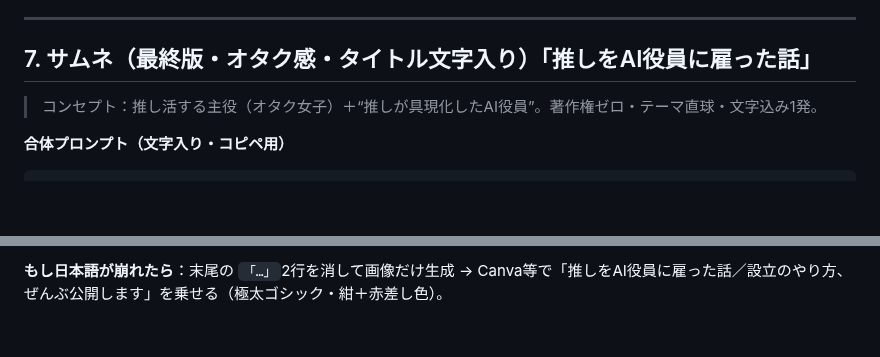
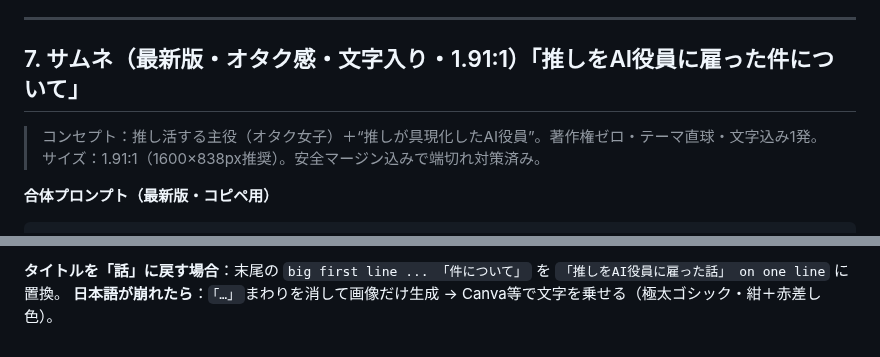
Before and after one commit to Shu-Works/Shu-Works, a Markdown page: tips/image-prompts.md, 2 parts joined by grey strips. GitHub-like rendering; blank space fills up the shorter version.

Commit message:
サムネプロンプトを最新版に更新（1.91:1・安全マージン・件について版）
- アスペクト比1.91:1＋safe margins明記でTips最適化・端切れ対策
- タイトル2行「推しをAI役員に雇った／件について」、「話」版への切替note付き
- 著作権セーフ強化（idol/game/celebrity も除外、generic背景）

https://claude.ai/code/session_01WWVBoEsqv2prXsifEPyTSJ

````diff
--- a/tips/image-prompts.md
+++ b/tips/image-prompts.md
@@ -87,8 +87,9 @@ in front of a bright modern office building, a rising success arrow and a glowin
 
 ---
 
-## 7. サムネ（最終版・オタク感・タイトル文字入り）「推しをAI役員に雇った話」
+## 7. サムネ（最新版・オタク感・文字入り・1.91:1）「推しをAI役員に雇った件について」
 > コンセプト：推し活する主役（オタク女子）＋“推しが具現化したAI役員”。著作権ゼロ・テーマ直球・文字込み1発。
+> サイズ：1.91:1（1600×838px推奨）。安全マージン込みで端切れ対策済み。
 
-**合体プロンプト（文字入り・コピペ用）**
+**合体プロンプト（最新版・コピペ用）**
 ```
@@ -96,3 +97,4 @@ Eye-catching Japanese info-product thumbnail illustration, bold poster style, fu
 ```
 
-**もし日本語が崩れたら**：末尾の `「…」`2行を消して画像だけ生成 → Canva等で「推しをAI役員に雇った話／設立のやり方、ぜんぶ公開します」を乗せる（極太ゴシック・紺＋赤差し色）。
+**タイトルを「話」に戻す場合**：末尾の `big first line ... 「件について」` を `「推しをAI役員に雇った話」 on one line` に置換。
+**日本語が崩れたら**：`「…」`まわりを消して画像だけ生成 → Canva等で文字を乗せる（極太ゴシック・紺＋赤差し色）。
````
Also changed, not shown: other parts of tips/image-prompts.md (+1 -1 lines).
